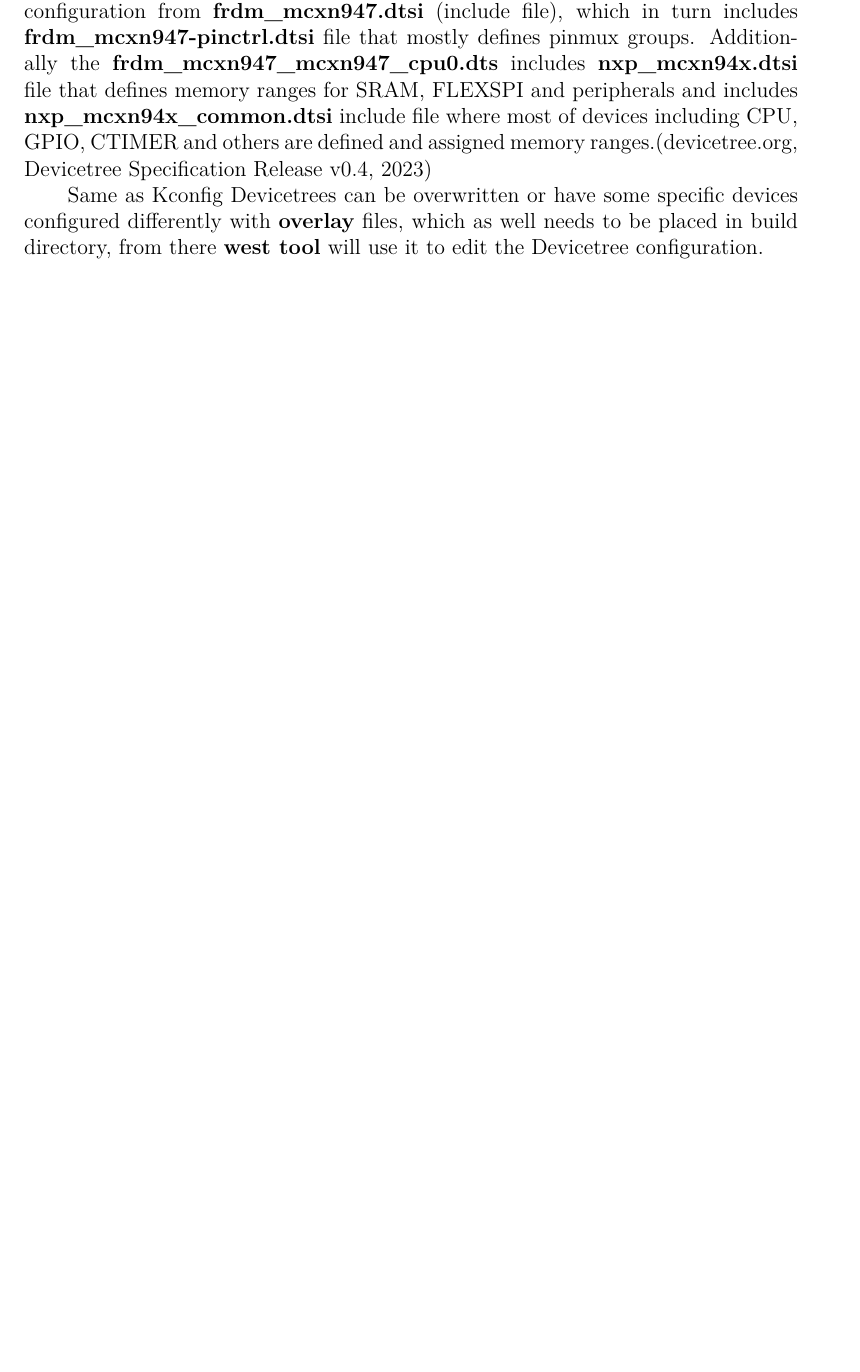
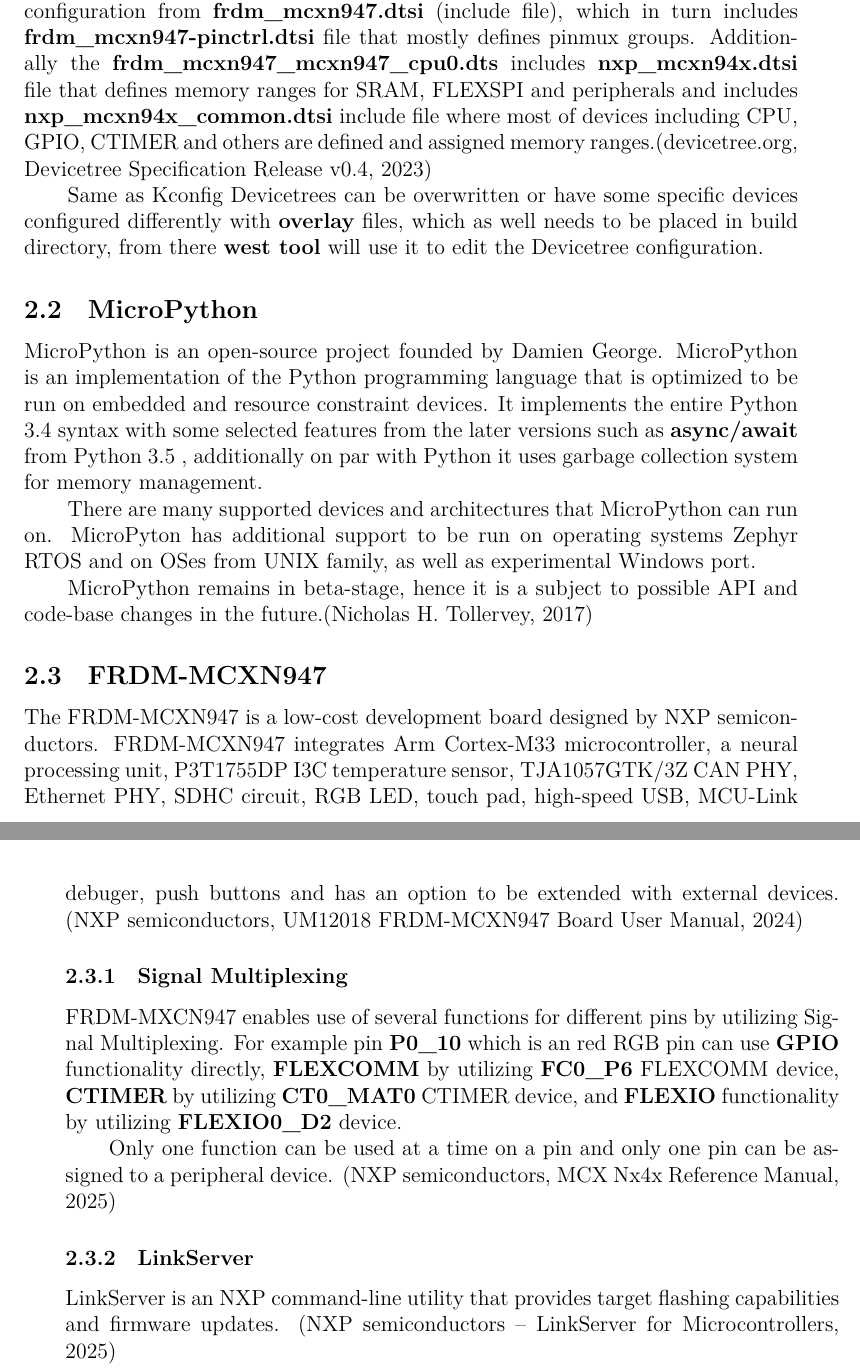
Before and after one commit to Padrition/FRDM_MCXN947, a LaTeX thesis (thesis/main.tex): part of page 14 of 15 before the commit and two parts of pages 14 and 15 of 16 after it, the two joined at a grey line, cut so that both start at the same text, the shorter picture padded with empty space. Compiled offline with XeLaTeX; a missing font is replaced by an installed copy or a similar font.

Commit message:
(thesis)
background section

```diff
--- a/thesis/main.tex
+++ b/thesis/main.tex
@@ -145,6 +145,44 @@
 differently with \textbf{overlay} files, which as well needs to be placed in build directory,
 from there \textbf{west tool} will use it to edit the Devicetree configuration.
 
+\sekce{MicroPython}
+MicroPython is an open-source project founded by Damien George. MicroPython is an implementation of the Python programming
+language that
+is optimized to be run on embedded and resource constraint devices. It implements
+the entire Python 3.4 syntax with some selected features from the later versions such as
+\textbf{async/await} from Python 3.5 , additionally on par with Python it uses garbage
+collection system for memory management.
+
+
+There are many supported devices and architectures that MicroPython can run on.
+MicroPyton has additional support to be run on
+operating systems Zephyr RTOS and on OSes from UNIX family, as well as experimental Windows
+port.
+
+MicroPython remains in beta-stage, hence it is a subject to possible API and code-base changes in the future.\cite{mpy_book}
+
+\sekce{FRDM-MCXN947}
+The FRDM-MCXN947 is a low-cost development board designed by NXP semiconductors. FRDM-MCXN947 integrates Arm
+Cortex-M33 microcontroller, a neural processing unit, P3T1755DP I3C temperature sensor,
+TJA1057GTK/3Z CAN PHY, Ethernet PHY, SDHC circuit, RGB LED, touch pad, high-speed USB, MCU-Link debuger,
+push buttons and has an option to be extended with external devices.
+\cite{mcxn947_manual}
+
+\podsekce{Signal Multiplexing}
+FRDM-MXCN947 enables use of several functions for different pins by utilizing Signal
+Multiplexing. For example pin \textbf{P0\_10} which is an red RGB pin can use \textbf{GPIO}
+functionality directly, \textbf{FLEXCOMM} by utilizing \textbf{FC0\_P6} FLEXCOMM device,
+\textbf{CTIMER} by utilizing \textbf{CT0\_MAT0} CTIMER device, and \textbf{FLEXIO}
+functionality by utilizing \textbf{FLEXIO0\_D2} device.
+
+Only one function can be used at a time on a pin and only one pin can be assigned to a
+peripheral device. \cite{mcx_manual}
+
+\podsekce{LinkServer}
+LinkServer is an NXP command-line utility that provides  target flashing capabilities and
+firmware updates. \cite{link_server}
+
+
 \begin{literatura}
 \citace{zephyr1}{Zephyr Project -- Intorduction, 2024}{Zephyr Project -- Intorduction [onlne], 2024 Available from: https://docs.zephyrproject.org/latest/introduction/index.html}
 
```
Also changed, not shown: thesis/batchelor_thesis.pdf, thesis/main.tex (9 more changed lines).
